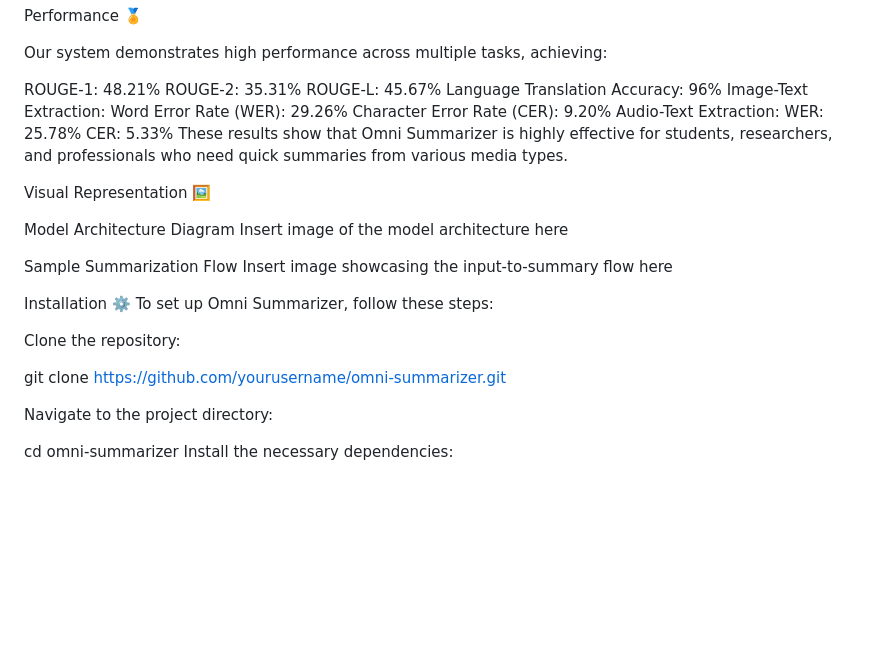
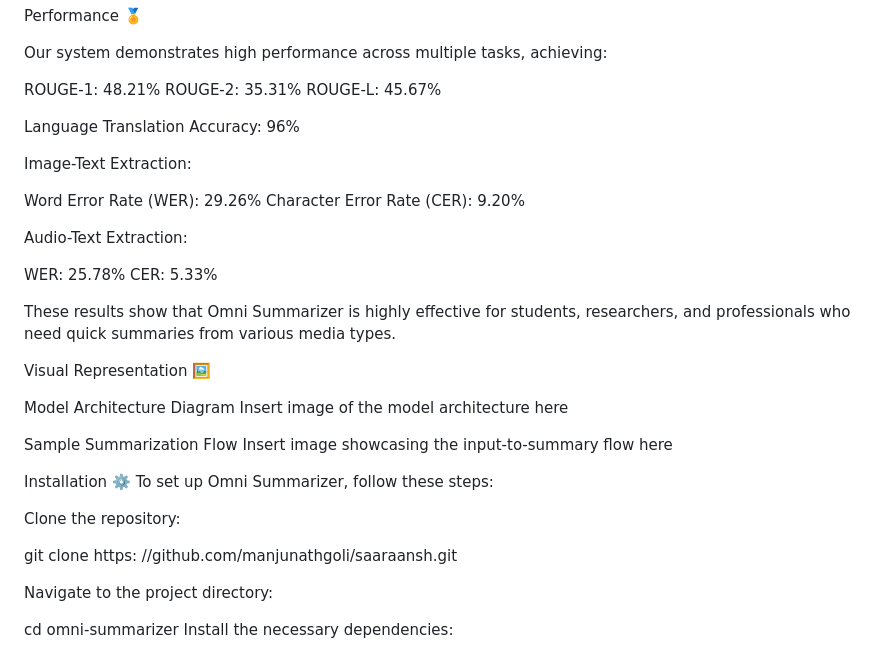
Before and after one commit to manjunathgoli/saaraansh, a Markdown page: README.md, the part around the change. Drawn GitHub-style; blank space fills up the shorter version.

```diff
--- a/README.md
+++ b/README.md
@@ -42,13 +42,19 @@ Our system demonstrates high performance across multiple tasks, achieving:
 ROUGE-1: 48.21%
 ROUGE-2: 35.31%
 ROUGE-L: 45.67%
+
 Language Translation Accuracy: 96%
+
 Image-Text Extraction:
+
   Word Error Rate (WER): 29.26%
   Character Error Rate (CER): 9.20%
+
 Audio-Text Extraction:
+
   WER: 25.78%
   CER: 5.33%
+
 These results show that Omni Summarizer is highly effective for students, researchers, and professionals who need quick summaries from various media types.
 
 Visual Representation 🖼️
@@ -64,7 +70,7 @@ To set up Omni Summarizer, follow these steps:
 
 Clone the repository:
 
-git clone https://github.com/yourusername/omni-summarizer.git
+git clone https: //github.com/manjunathgoli/saaraansh.git
 
 Navigate to the project directory:
 
```
